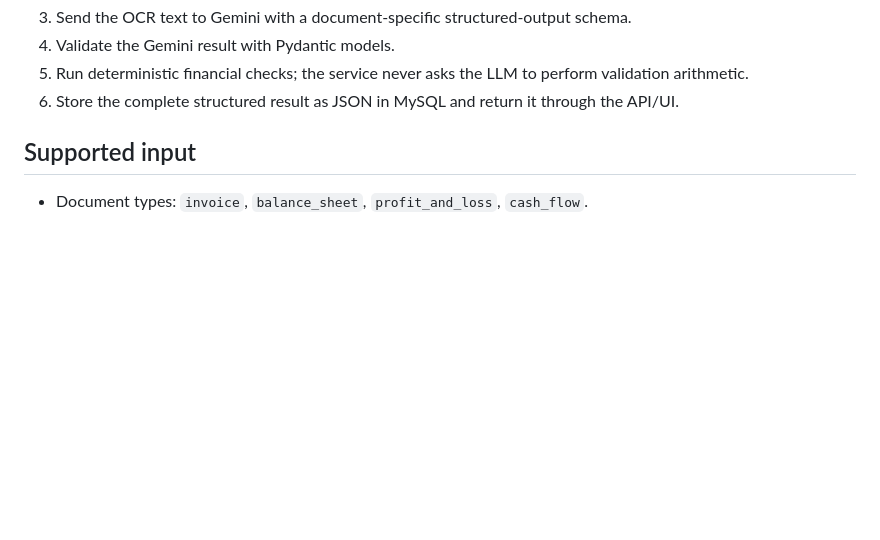
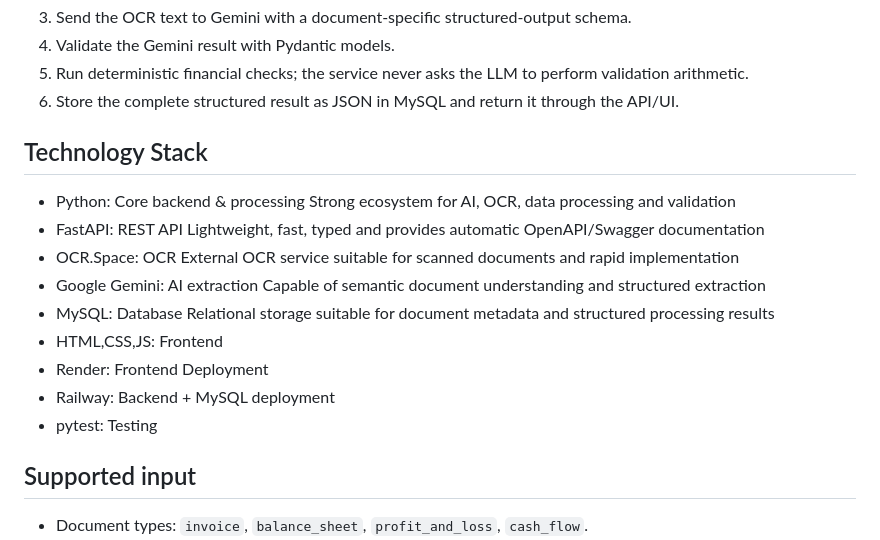
Before and after one commit to ak-shita/NeoStats-Document-Intelligence, a Markdown page: README.md, the part around the change. Rendered like a GitHub page; blank space fills up the shorter version.

Commit message:
README tech stack

```diff
--- a/README.md
+++ b/README.md
@@ -43,6 +43,23 @@ The processing API follows this sequence:
 4. Validate the Gemini result with Pydantic models.
 5. Run deterministic financial checks; the service never asks the LLM to perform validation arithmetic.
 6. Store the complete structured result as JSON in MySQL and return it through the API/UI.
+
+## Technology Stack
+
+- Python: Core backend & processing
+  Strong ecosystem for AI, OCR, data processing and validation
+- FastAPI: REST API
+  Lightweight, fast, typed and provides automatic OpenAPI/Swagger documentation
+- OCR.Space: OCR
+  External OCR service suitable for scanned documents and rapid implementation
+- Google Gemini: AI extraction
+  Capable of semantic document understanding and structured extraction
+- MySQL: Database
+  Relational storage suitable for document metadata and structured processing results
+- HTML,CSS,JS: Frontend
+- Render: Frontend Deployment
+- Railway: Backend + MySQL deployment
+- pytest: Testing
 
 ## Supported input
 
```
